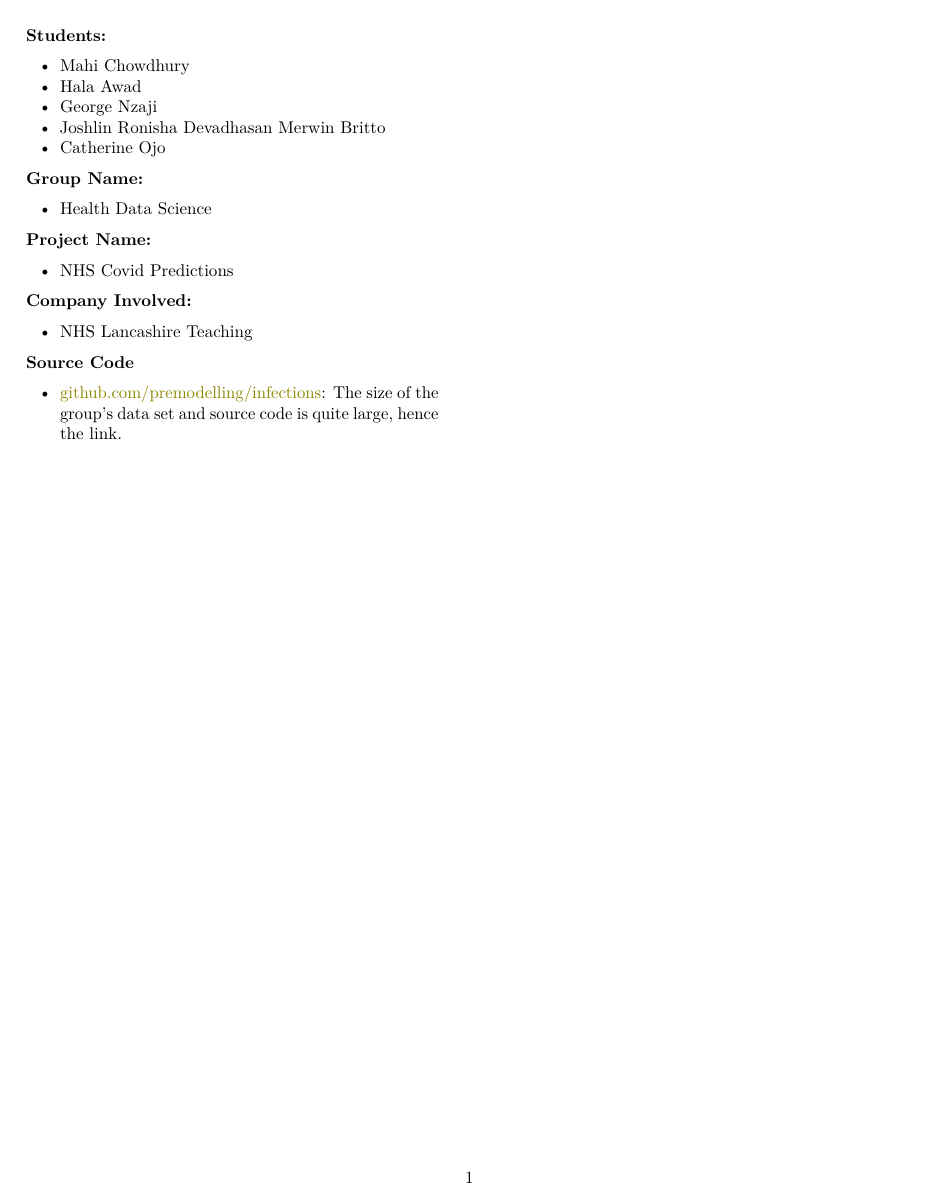
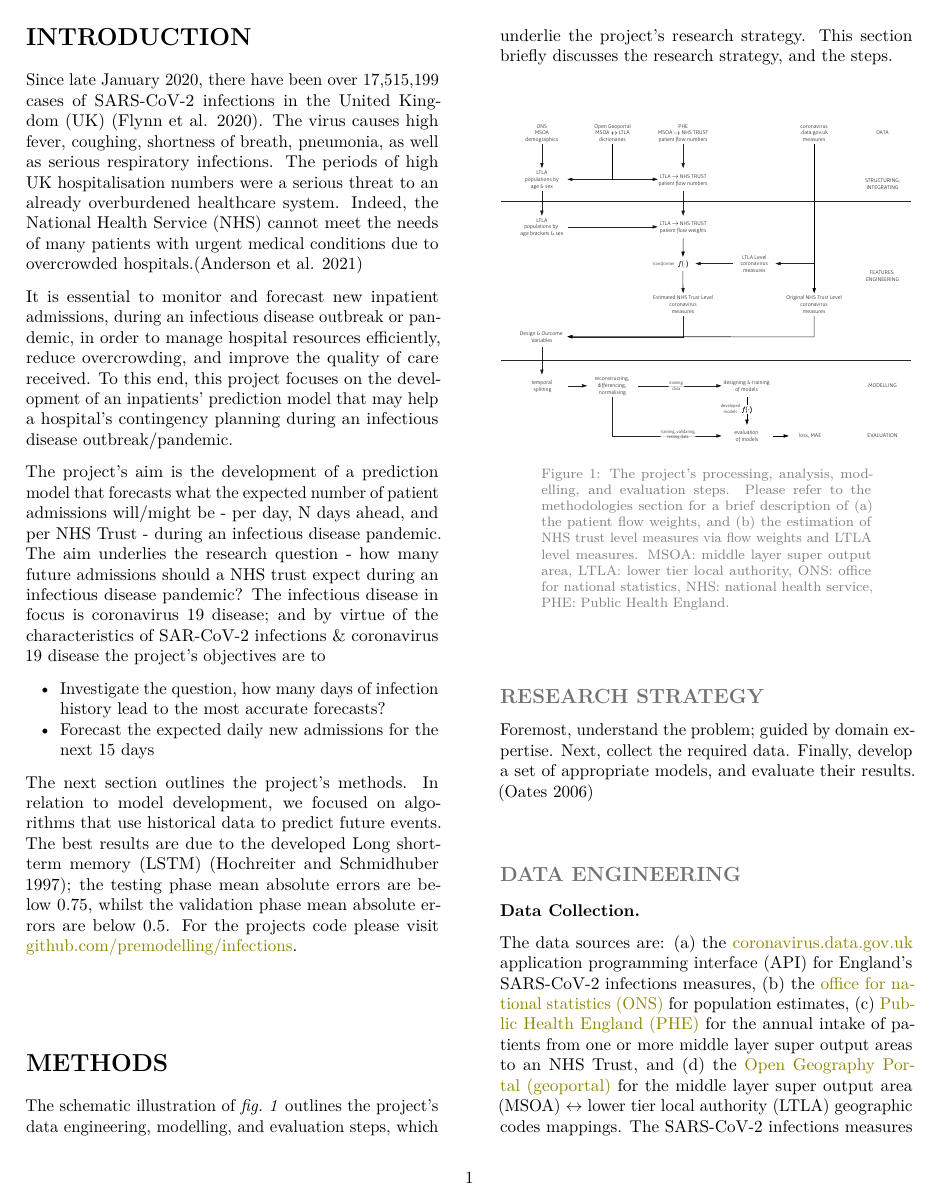
Before and after one commit to premodelling/trusts, an R Markdown document (trusts.rmd): page 1 of 6 before the commit and page 1 of 5 after it. Rendered offline with R 4.5, knitr and Pandoc, then LaTeX, with nearby package versions; some code elsewhere in the file could not run offline.

Commit message:
Update trusts.rmd

````diff
--- a/trusts.rmd
+++ b/trusts.rmd
@@ -56,41 +56,6 @@
 sys.source(file = 'R/EvaluationEndpointsData.R', envir = knitr::knit_global())
 sys.source(file = 'R/EvaluationEndpoints.R', envir = knitr::knit_global())
 ```
-
-**Students:**
-
-* Mahi Chowdhury
-* Hala Awad
-* George Nzaji
-* Joshlin Ronisha Devadhasan Merwin Britto
-* Catherine Ojo
-
-<br>
-
-**Group Name:**
-
-* Health Data Science
-
-<br>
-
-**Project Name:**
-
-* NHS Covid Predictions
-
-<br>
-
-**Company Involved:**
-
-* NHS Lancashire Teaching
-
-<br>
-
-**Source Code**
-
-* [github.com/premodelling/infections](https://www.github.com/premodelling/infections): The size of the group's data set and source code is quite large, hence the link.
-
-
-\clearpage
 
 # INTRODUCTION
 
````
